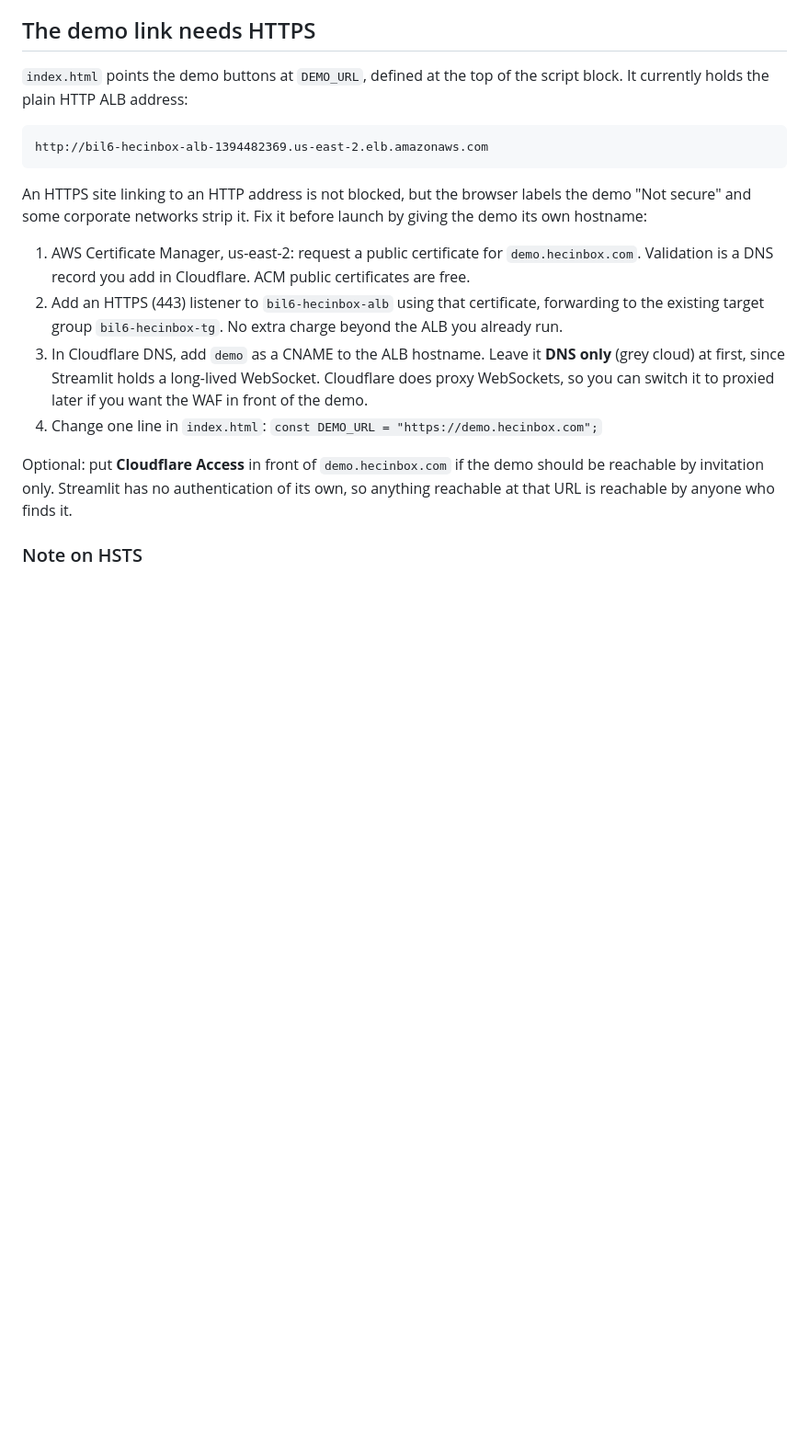
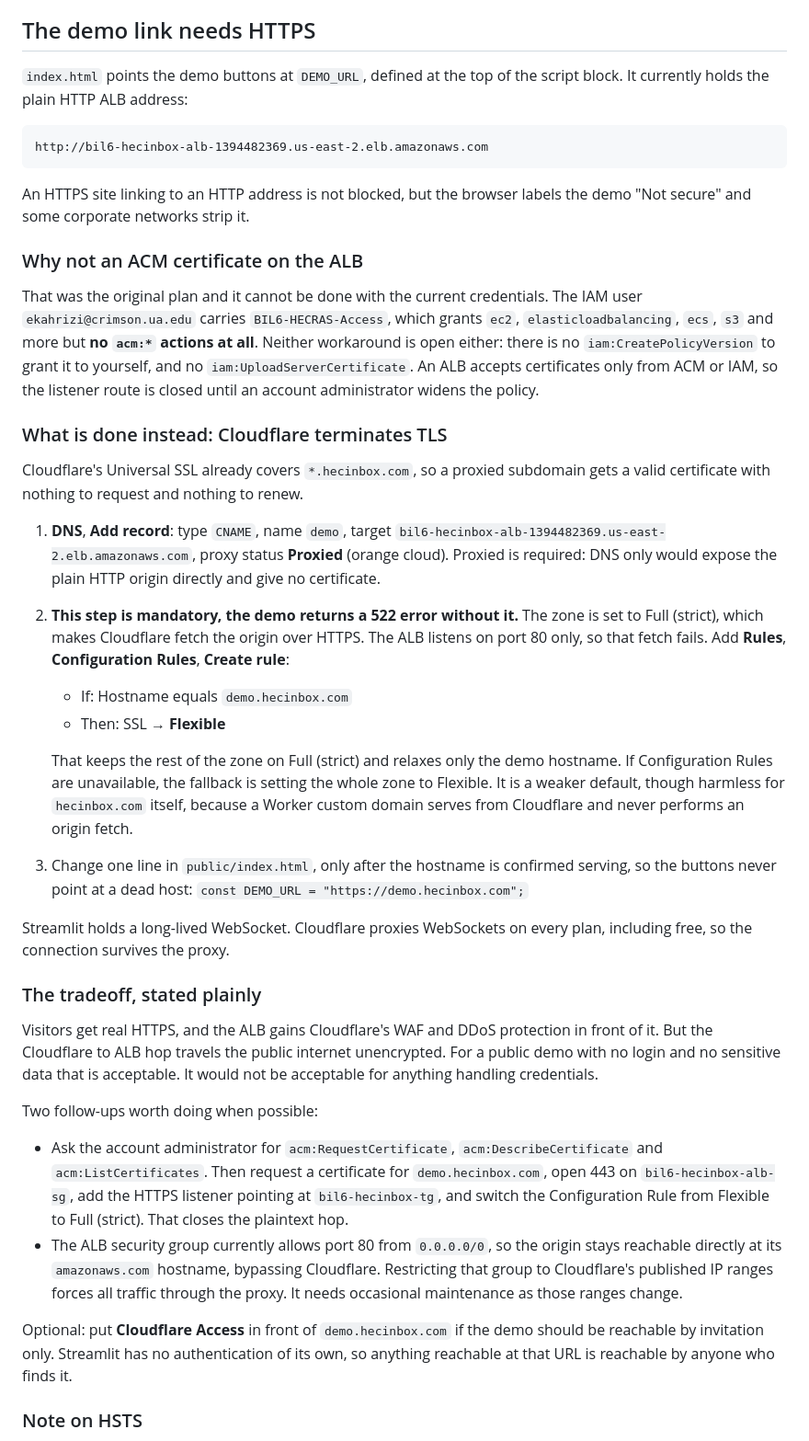
Before and after one commit to Ehsankahrizi/HECinBOX, a Markdown page: DEPLOY.md, the part around the change. Shown at 92% size. Drawn GitHub-style; blank space fills up the shorter version.

Commit message:
Switch the demo HTTPS plan to Cloudflare termination
The ACM route is not available: BIL6-HECRAS-Access grants no acm:* actions, and
there is no iam:CreatePolicyVersion or iam:UploadServerCertificate to work
around it. An ALB takes certificates only from ACM or IAM, so the HTTPS
listener is blocked until an administrator widens the policy.

Cloudflare Universal SSL already covers *.hecinbox.com, so a proxied CNAME on
demo gives visitors HTTPS with nothing to request or renew. Records the
mandatory Configuration Rule that relaxes SSL to Flexible for that hostname
only, without which the zone's Full (strict) setting makes the demo 522, and
states the plaintext origin hop as a known tradeoff with its follow-ups.

Co-Authored-By: Claude Opus 4.8 <noreply@anthropic.com>

````diff
--- a/DEPLOY.md
+++ b/DEPLOY.md
@@ -137,21 +137,68 @@ http://bil6-hecinbox-alb-1394482369.us-east-2.elb.amazonaws.com
 ```
 
 An HTTPS site linking to an HTTP address is not blocked, but the browser labels
-the demo "Not secure" and some corporate networks strip it. Fix it before
-launch by giving the demo its own hostname:
+the demo "Not secure" and some corporate networks strip it.
 
-1. AWS Certificate Manager, us-east-2: request a public certificate for
-   `demo.hecinbox.com`. Validation is a DNS record you add in Cloudflare. ACM
-   public certificates are free.
-2. Add an HTTPS (443) listener to `bil6-hecinbox-alb` using that certificate,
-   forwarding to the existing target group `bil6-hecinbox-tg`. No extra charge
-   beyond the ALB you already run.
-3. In Cloudflare DNS, add `demo` as a CNAME to the ALB hostname. Leave it
-   **DNS only** (grey cloud) at first, since Streamlit holds a long-lived
-   WebSocket. Cloudflare does proxy WebSockets, so you can switch it to proxied
-   later if you want the WAF in front of the demo.
-4. Change one line in `index.html`:
+### Why not an ACM certificate on the ALB
+
+That was the original plan and it cannot be done with the current credentials.
+The IAM user `ekahrizi@crimson.ua.edu` carries `BIL6-HECRAS-Access`, which
+grants `ec2`, `elasticloadbalancing`, `ecs`, `s3` and more but **no `acm:*`
+actions at all**. Neither workaround is open either: there is no
+`iam:CreatePolicyVersion` to grant it to yourself, and no
+`iam:UploadServerCertificate`. An ALB accepts certificates only from ACM or
+IAM, so the listener route is closed until an account administrator widens the
+policy.
+
+### What is done instead: Cloudflare terminates TLS
+
+Cloudflare's Universal SSL already covers `*.hecinbox.com`, so a proxied
+subdomain gets a valid certificate with nothing to request and nothing to
+renew.
+
+1. **DNS**, **Add record**: type `CNAME`, name `demo`, target
+   `bil6-hecinbox-alb-1394482369.us-east-2.elb.amazonaws.com`, proxy status
+   **Proxied** (orange cloud). Proxied is required: DNS only would expose the
+   plain HTTP origin directly and give no certificate.
+2. **This step is mandatory, the demo returns a 522 error without it.** The
+   zone is set to Full (strict), which makes Cloudflare fetch the origin over
+   HTTPS. The ALB listens on port 80 only, so that fetch fails. Add
+   **Rules**, **Configuration Rules**, **Create rule**:
+   - If: Hostname equals `demo.hecinbox.com`
+   - Then: SSL → **Flexible**
+
+   That keeps the rest of the zone on Full (strict) and relaxes only the demo
+   hostname. If Configuration Rules are unavailable, the fallback is setting
+   the whole zone to Flexible. It is a weaker default, though harmless for
+   `hecinbox.com` itself, because a Worker custom domain serves from Cloudflare
+   and never performs an origin fetch.
+3. Change one line in `public/index.html`, only after the hostname is confirmed
+   serving, so the buttons never point at a dead host:
    `const DEMO_URL = "https://demo.hecinbox.com";`
+
+Streamlit holds a long-lived WebSocket. Cloudflare proxies WebSockets on every
+plan, including free, so the connection survives the proxy.
+
+### The tradeoff, stated plainly
+
+Visitors get real HTTPS, and the ALB gains Cloudflare's WAF and DDoS protection
+in front of it. But the Cloudflare to ALB hop travels the public internet
+unencrypted. For a public demo with no login and no sensitive data that is
+acceptable. It would not be acceptable for anything handling credentials.
+
+Two follow-ups worth doing when possible:
+
+- Ask the account administrator for `acm:RequestCertificate`,
+  `acm:DescribeCertificate` and `acm:ListCertificates`. Then request a
+  certificate for `demo.hecinbox.com`, open 443 on `bil6-hecinbox-alb-sg`, add
+  the HTTPS listener pointing at `bil6-hecinbox-tg`, and switch the
+  Configuration Rule from Flexible to Full (strict). That closes the plaintext
+  hop.
+- The ALB security group currently allows port 80 from `0.0.0.0/0`, so the
+  origin stays reachable directly at its `amazonaws.com` hostname, bypassing
+  Cloudflare. Restricting that group to Cloudflare's published IP ranges forces
+  all traffic through the proxy. It needs occasional maintenance as those
+  ranges change.
 
 Optional: put **Cloudflare Access** in front of `demo.hecinbox.com` if the demo
 should be reachable by invitation only. Streamlit has no authentication of its
````
